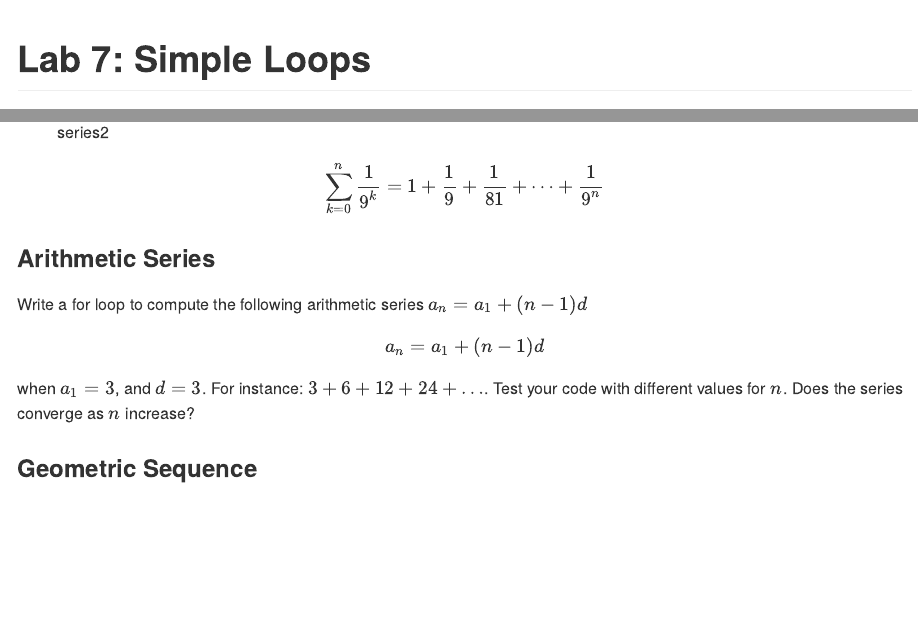
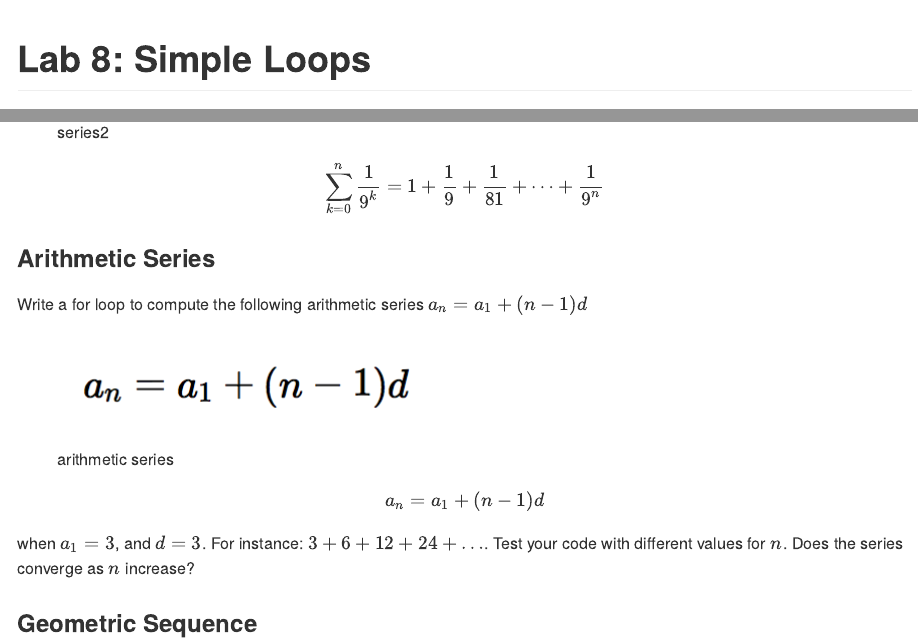
Before and after one commit to ucb-stat133/stat133-fall-2017, an R Markdown document (labs/lab08-simple-loops.Rmd): the page in a window 1100 px wide, from its top, and a second part further down, joined at a grey line. Rendered offline with R 4.5, knitr and Pandoc, with nearby package versions.

Commit message:
labs: add arith_series to lab08

```diff
--- a/labs/lab08-simple-loops.Rmd
+++ b/labs/lab08-simple-loops.Rmd
@@ -1,5 +1,5 @@
 ---
-title: "Lab 7: Simple Loops"
+title: "Lab 8: Simple Loops"
 subtitle: "Stat 133, Fall 2017"
 author: "Gaston Sanchez"
 output: github_document
@@ -88,6 +88,8 @@ $$
 ### Arithmetic Series
 
 Write a for loop to compute the following arithmetic series $a_n = a_1 + (n-1)d$
+
+![arithmetic series](lab08-images/arith_series.png)
 
 $$
 a_n = a_1 + (n-1)d
```
Also changed, not shown: labs/lab08-simple-loops.md.
